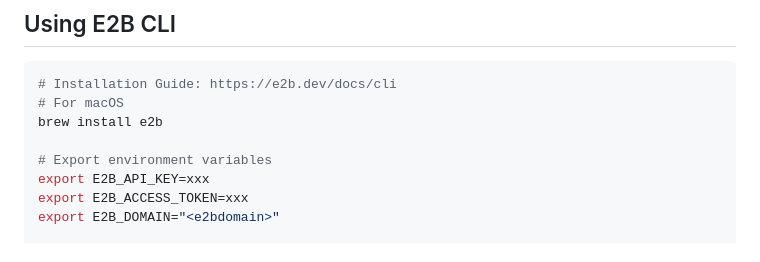
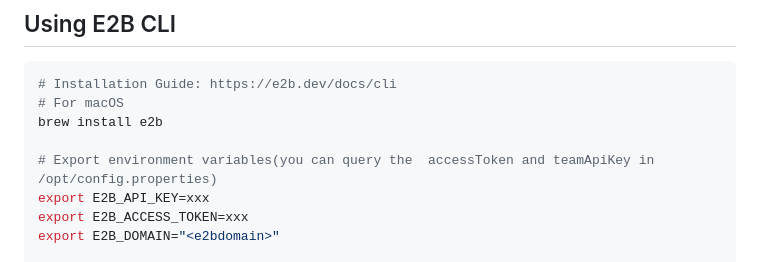
Before and after one commit to tamvoatqualgo/e2b, a Markdown page: README.md, the part around the change. GitHub-like rendering.

Commit message:
Added a tip for querying accessToken and teamApiKey

```diff
--- a/README.md
+++ b/README.md
@@ -254,7 +254,7 @@ curl -X POST \
 # For macOS
 brew install e2b
 
-# Export environment variables
+# Export environment variables(you can query the  accessToken and teamApiKey in /opt/config.properties)
 export E2B_API_KEY=xxx
 export E2B_ACCESS_TOKEN=xxx
 export E2B_DOMAIN="<e2bdomain>"
```
